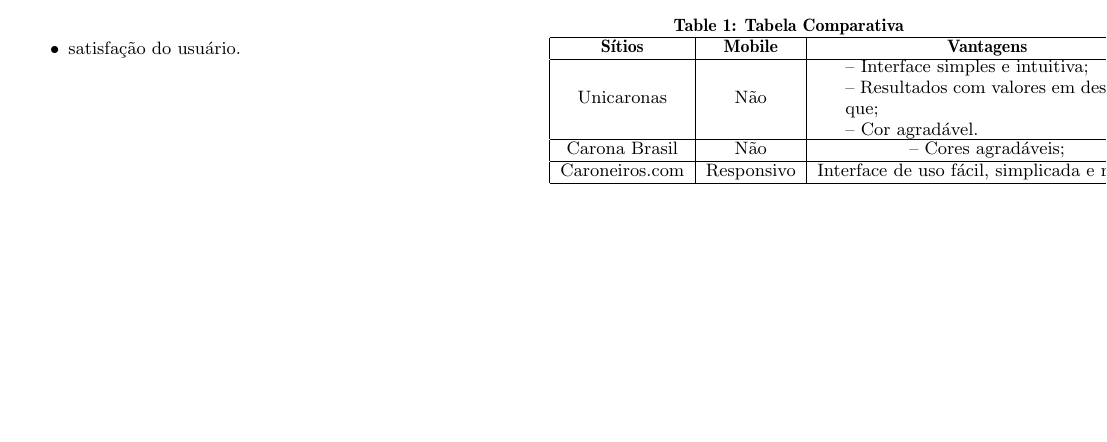
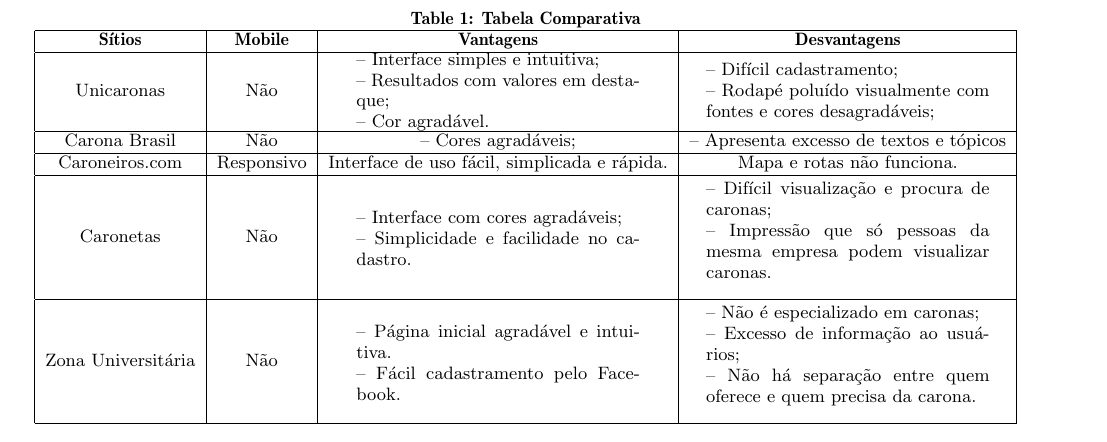
Before and after one commit to fguiraldelli/Artigo_IHC, a LaTeX paper (sig-alternate.tex): part of page 2 of 3 before the commit and part of page 4 of 4 after it, cut so that both start at the same text, the shorter picture padded with empty space. Compiled offline with pdfLaTeX.

Commit message:
Coloca dos Caronetas e Zona Universitária em Trabalhos Relacionados

```diff
--- a/sig-alternate.tex
+++ b/sig-alternate.tex
@@ -265,9 +281,9 @@
 Podemos verificar na tabela 1 um comparativo que mostra algumas informações
 sobre sites de caronas relativo a utilização com dispositivos mobiles:
 
-\begin{table}[b]
+\begin{table*}[b]
 \centering
-\hspace{5cm}  \caption{Tabela Comparativa}
+\caption{Tabela Comparativa}
 \begin{tabular}{|c|c|c|c|} \hline
 {\bf Sítios}
 &{\bf Mobile}
@@ -297,8 +313,27 @@
 &Mapa e rotas não funciona.
 \\ \hline
 %Fim 4ª linha
+%Inicio 5ª Linha
+Caronetas
+&Não
+&\parbox{5cm}{\vspace{1pt}-- Interface com cores agradáveis;\\
+-- Simplicidade e facilidade no cadastro.}
+&\parbox{5cm}{\vspace{3pt}-- Difícil visualização e procura de caronas;\\
+-- Impressão que só pessoas da mesma empresa podem visualizar caronas.\\}
+\\ \hline
+%Fim 5ª linha
+%Inicio 6ª Linha
+Zona Universitária
+&Não
+&\parbox{5cm}{\vspace{1pt}-- Página inicial agradável e intuitiva.\\
+-- Fácil cadastramento pelo Facebook.}
+&\parbox{5cm}{\vspace{3pt}-- Não é especializado em caronas;\\
+-- Excesso de informação ao usuários;\\
+-- Não há separação entre quem oferece e quem precisa da carona.\\}
+\\ \hline
+%Fim 6ª linha
 \end{tabular}
-\end{table}
+\end{table*}
 
 \section{Proposta}
 O sítio ao qual temos o intuito de implementar tem por finalidade inicialmente
```
Also changed, not shown: sig-alternate.pdf, sig-alternate.tex (16 more changed lines), 3 other files.
